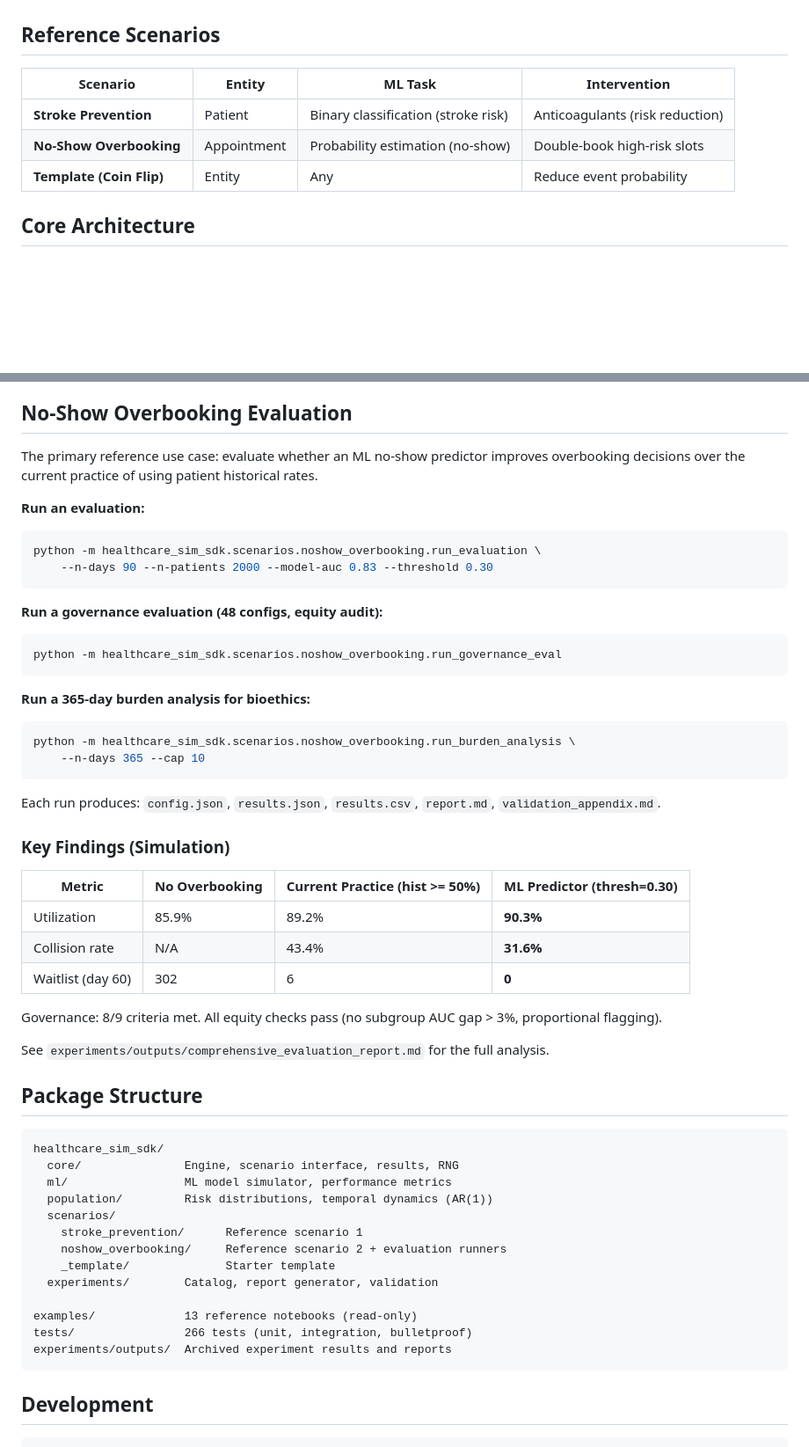
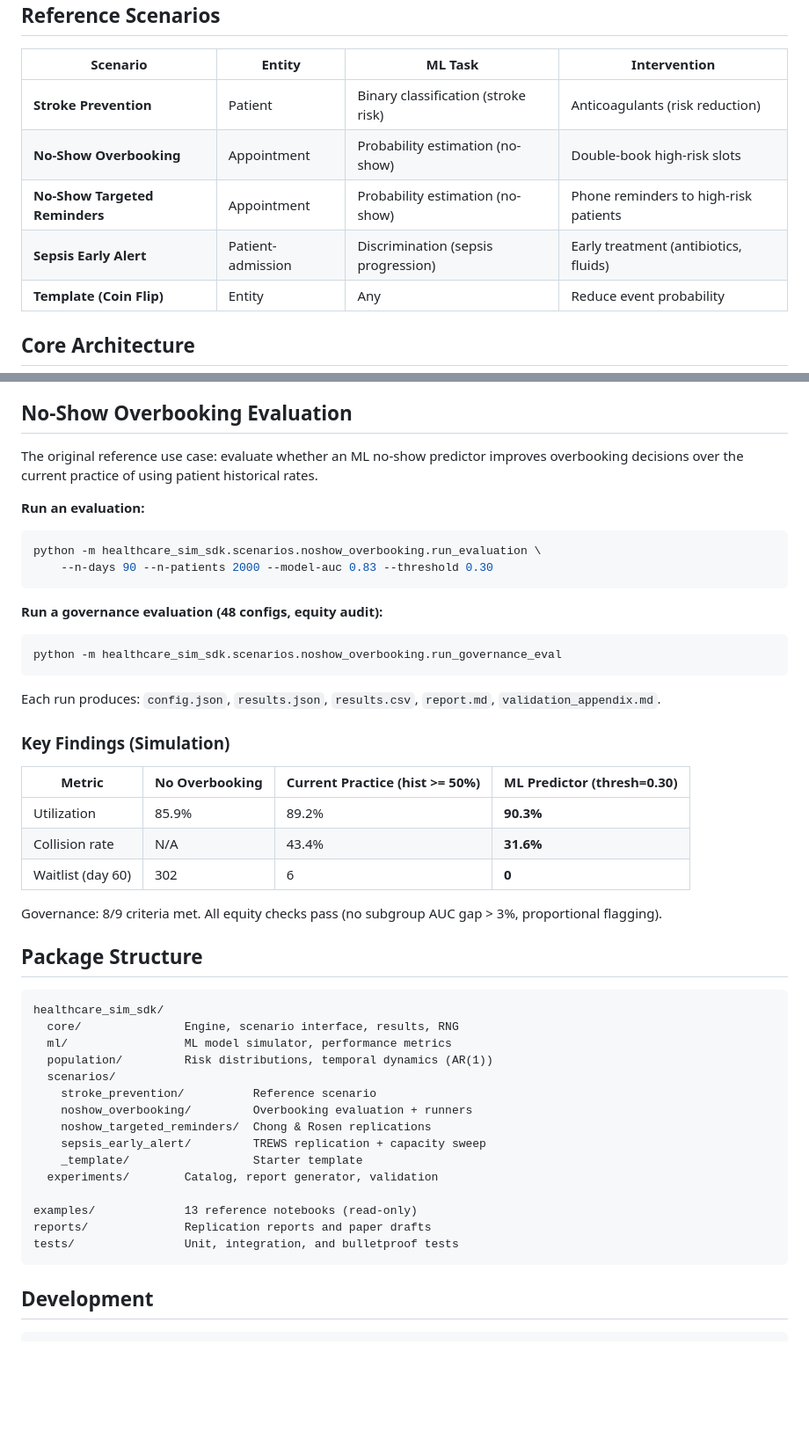
Before and after one commit to Mdraugelis/healthcare-sim-sdk, a Markdown page: README.md, 2 parts joined by grey strips. Shown at 88% size. Rendered like a GitHub page; blank space fills up the shorter version.

````diff
--- a/README.md
+++ b/README.md
@@ -89,6 +89,8 @@ The SDK gives you levers across four dimensions:
 |---|---|---|---|
 | **Stroke Prevention** | Patient | Binary classification (stroke risk) | Anticoagulants (risk reduction) |
 | **No-Show Overbooking** | Appointment | Probability estimation (no-show) | Double-book high-risk slots |
+| **No-Show Targeted Reminders** | Appointment | Probability estimation (no-show) | Phone reminders to high-risk patients |
+| **Sepsis Early Alert** | Patient-admission | Discrimination (sepsis progression) | Early treatment (antibiotics, fluids) |
 | **Template (Coin Flip)** | Entity | Any | Reduce event probability |
 
 ## Core Architecture
@@ -102,6 +162,6 @@ The SDK gives you levers across four dimensions:
 ## No-Show Overbooking Evaluation
 
-The primary reference use case: evaluate whether an ML no-show predictor improves overbooking decisions over the current practice of using patient historical rates.
+The original reference use case: evaluate whether an ML no-show predictor improves overbooking decisions over the current practice of using patient historical rates.
 
 **Run an evaluation:**
 ```bash
@@ -112,12 +172,6 @@ python -m healthcare_sim_sdk.scenarios.noshow_overbooking.run_evaluation \
 **Run a governance evaluation (48 configs, equity audit):**
 ```bash
 python -m healthcare_sim_sdk.scenarios.noshow_overbooking.run_governance_eval
-```
-
-**Run a 365-day burden analysis for bioethics:**
-```bash
-python -m healthcare_sim_sdk.scenarios.noshow_overbooking.run_burden_analysis \
-    --n-days 365 --cap 10
 ```
 
 Each run produces: `config.json`, `results.json`, `results.csv`, `report.md`, `validation_appendix.md`.
@@ -132,8 +186,6 @@ Each run produces: `config.json`, `results.json`, `results.csv`, `report.md`, `v
 
 Governance: 8/9 criteria met. All equity checks pass (no subgroup AUC gap > 3%, proportional flagging).
 
-See `experiments/outputs/comprehensive_evaluation_report.md` for the full analysis.
-
 ## Package Structure
 
 ```
@@ -142,14 +194,16 @@ healthcare_sim_sdk/
   ml/                 ML model simulator, performance metrics
   population/         Risk distributions, temporal dynamics (AR(1))
   scenarios/
-    stroke_prevention/      Reference scenario 1
-    noshow_overbooking/     Reference scenario 2 + evaluation runners
-    _template/              Starter template
+    stroke_prevention/          Reference scenario
+    noshow_overbooking/         Overbooking evaluation + runners
+    noshow_targeted_reminders/  Chong & Rosen replications
+    sepsis_early_alert/         TREWS replication + capacity sweep
+    _template/                  Starter template
   experiments/        Catalog, report generator, validation
 
 examples/             13 reference notebooks (read-only)
-tests/                266 tests (unit, integration, bulletproof)
-experiments/outputs/  Archived experiment results and reports
+reports/              Replication reports and paper drafts
+tests/                Unit, integration, and bulletproof tests
 ```
 
 ## Development
````
Also changed, not shown: other parts of README.md (+58 -0 lines).
